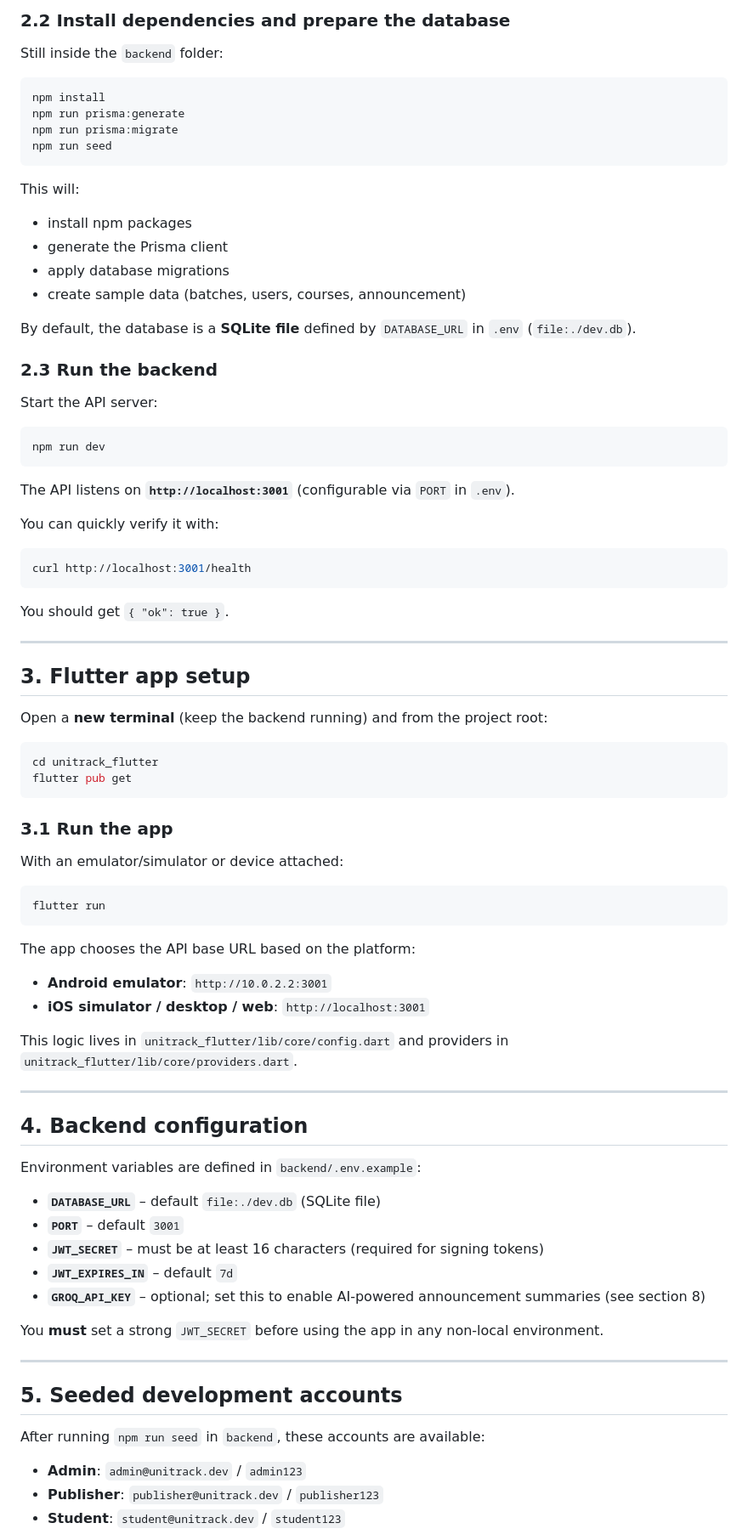
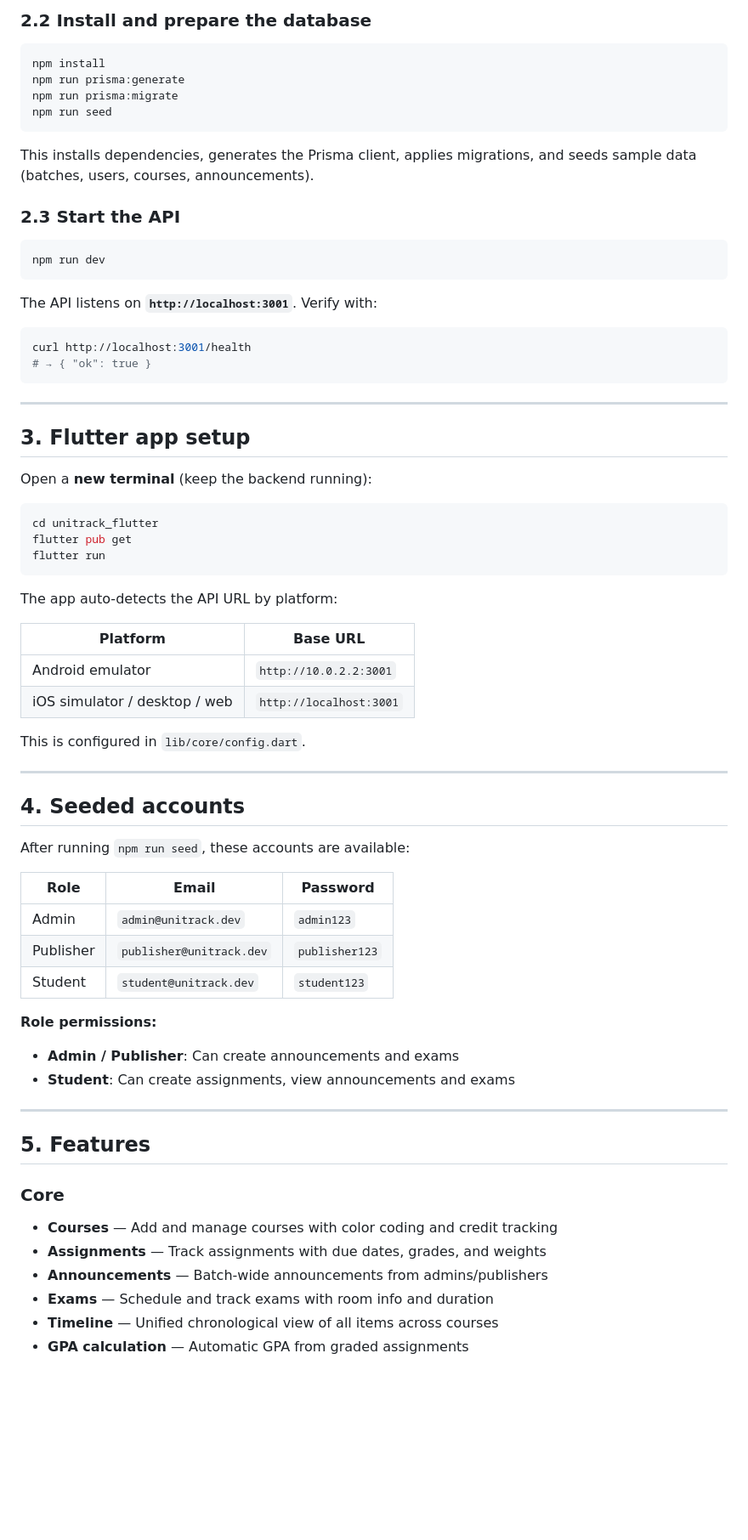
Before and after one commit to abel-hak/UniTrack, a Markdown page: README.md, the part around one of its changes. Shown at 85% size. GitHub-like rendering; blank space fills up the shorter version.

````diff
--- a/README.md
+++ b/README.md
@@ -60,7 +85,5 @@ Open `.env` and, at minimum, change:
 
-### 2.2 Install dependencies and prepare the database
-
-Still inside the `backend` folder:
+### 2.2 Install and prepare the database
 
 ```bash
 npm install
@@ -69,79 +92,69 @@ npm run prisma:migrate
 npm run seed
 ```
 
-This will:
-- install npm packages
-- generate the Prisma client
-- apply database migrations
-- create sample data (batches, users, courses, announcement)
+This installs dependencies, generates the Prisma client, applies migrations, and seeds sample data (batches, users, courses, announcements).
 
-By default, the database is a **SQLite file** defined by `DATABASE_URL` in `.env` (`file:./dev.db`).
-
-### 2.3 Run the backend
-
-Start the API server:
+### 2.3 Start the API
 
 ```bash
 npm run dev
 ```
 
-The API listens on **`http://localhost:3001`** (configurable via `PORT` in `.env`).
-
-You can quickly verify it with:
+The API listens on **`http://localhost:3001`**. Verify with:
 
 ```bash
 curl http://localhost:3001/health
+# → { "ok": true }
 ```
-
-You should get `{ "ok": true }`.
 
 ---
 
 ## 3. Flutter app setup
 
-Open a **new terminal** (keep the backend running) and from the project root:
+Open a **new terminal** (keep the backend running):
 
 ```bash
 cd unitrack_flutter
 flutter pub get
-```
-
-### 3.1 Run the app
-
-With an emulator/simulator or device attached:
-
-```bash
 flutter run
 ```
 
-The app chooses the API base URL based on the platform:
+The app auto-detects the API URL by platform:
 
-- **Android emulator**: `http://10.0.2.2:3001`
-- **iOS simulator / desktop / web**: `http://localhost:3001`
+| Platform | Base URL |
+|----------|----------|
+| Android emulator | `http://10.0.2.2:3001` |
+| iOS simulator / desktop / web | `http://localhost:3001` |
 
-This logic lives in `unitrack_flutter/lib/core/config.dart` and providers in `unitrack_flutter/lib/core/providers.dart`.
+This is configured in `lib/core/config.dart`.
 
 ---
 
-## 4. Backend configuration
+## 4. Seeded accounts
 
-Environment variables are defined in `backend/.env.example`:
+After running `npm run seed`, these accounts are available:
 
-- **`DATABASE_URL`** – default `file:./dev.db` (SQLite file)
-- **`PORT`** – default `3001`
-- **`JWT_SECRET`** – must be at least 16 characters (required for signing tokens)
-- **`JWT_EXPIRES_IN`** – default `7d`
- - **`GROQ_API_KEY`** – optional; set this to enable AI-powered announcement summaries (see section 8)
+| Role | Email | Password |
+|------|-------|----------|
+| Admin | `admin@unitrack.dev` | `admin123` |
+| Publisher | `publisher@unitrack.dev` | `publisher123` |
+| Student | `student@unitrack.dev` | `student123` |
 
-You **must** set a strong `JWT_SECRET` before using the app in any non-local environment.
+**Role permissions:**
+
+- **Admin / Publisher**: Can create announcements and exams
+- **Student**: Can create assignments, view announcements and exams
 
 ---
 
-## 5. Seeded development accounts
+## 5. Features
 
-After running `npm run seed` in `backend`, these accounts are available:
+### Core
 
-- **Admin**: `admin@unitrack.dev` / `admin123`
-- **Publisher**: `publisher@unitrack.dev` / `publisher123`
-- **Student**: `student@unitrack.dev` / `student123`
+- **Courses** — Add and manage courses with color coding and credit tracking
+- **Assignments** — Track assignments with due dates, grades, and weights
+- **Announcements** — Batch-wide announcements from admins/publishers
+- **Exams** — Schedule and track exams with room info and duration
+- **Timeline** — Unified chronological view of all items across courses
+- **GPA calculation** — Automatic GPA from graded assignments
 
````
Also changed, not shown: other parts of README.md (+117 -90 lines).
